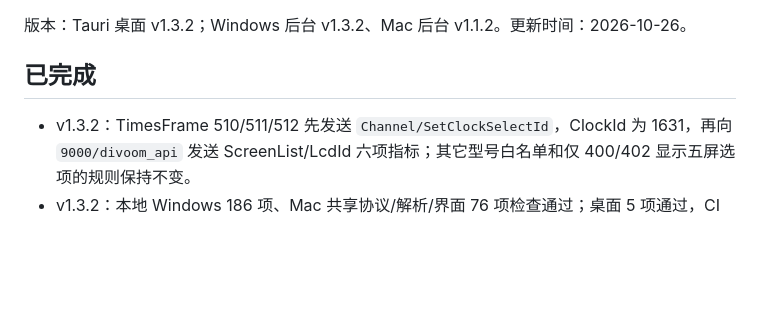
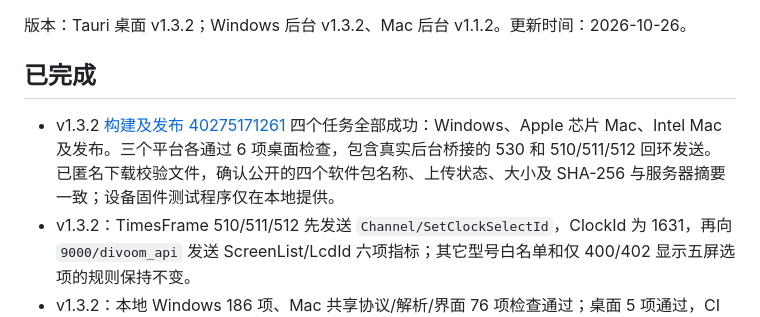
Before and after one commit to DivoomDevelop/divoom-pc-monitor, a Markdown page: docs/VALIDATION.md, the part around the change. GitHub-like rendering; blank space fills up the shorter version.

Commit message:
Record successful v1.3.2 native builds and public package verification

```diff
--- a/docs/VALIDATION.md
+++ b/docs/VALIDATION.md
@@ -4,6 +4,7 @@
 
 ## 已完成
 
+- v1.3.2 [构建及发布 40275171261](https://github.com/DivoomDevelop/divoom-pc-monitor/actions/runs/40275171261) 四个任务全部成功：Windows、Apple 芯片 Mac、Intel Mac 及发布。三个平台各通过 6 项桌面检查，包含真实后台桥接的 530 和 510/511/512 回环发送。已匿名下载校验文件，确认公开的四个软件包名称、上传状态、大小及 SHA-256 与服务器摘要一致；设备固件测试程序仅在本地提供。
 - v1.3.2：TimesFrame 510/511/512 先发送 `Channel/SetClockSelectId`，ClockId 为 1631，再向 `9000/divoom_api` 发送 ScreenList/LcdId 六项指标；其它型号白名单和仅 400/402 显示五屏选项的规则保持不变。
 - v1.3.2：本地 Windows 186 项、Mac 共享协议/解析/界面 76 项检查通过；桌面 5 项通过，CI 专用发送测试在本地跳过。新增 CI 真实桥接回环测试逐一覆盖 510/511/512 的选表顺序、1631、数据格式、Content-Length 与数字 LocalToken。
 - v1.3.2：511175 实机发送记录 `artifacts/device-send-511-1631-v1.3.2.json` 确认先选 1631，然后 10 秒内 5 次数据更新均成功。只读 `Channel/GetClockInfo` 返回 1631，`Device/GetLocalClockInfo` 确认该表盘名称为“电脑监测 / Computer monitoring”。用户目视确认已显示表盘，但数值未刷新；510/512 尚无实机验收。
```
